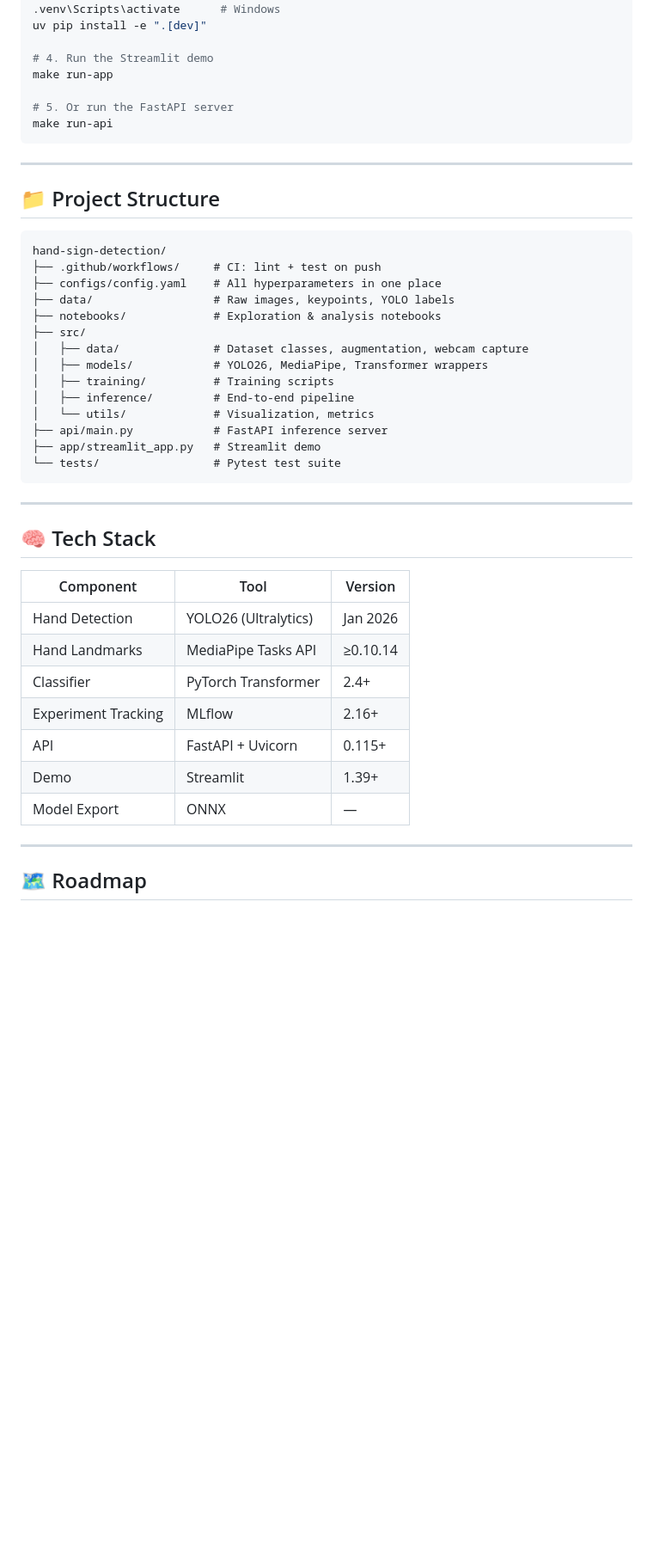
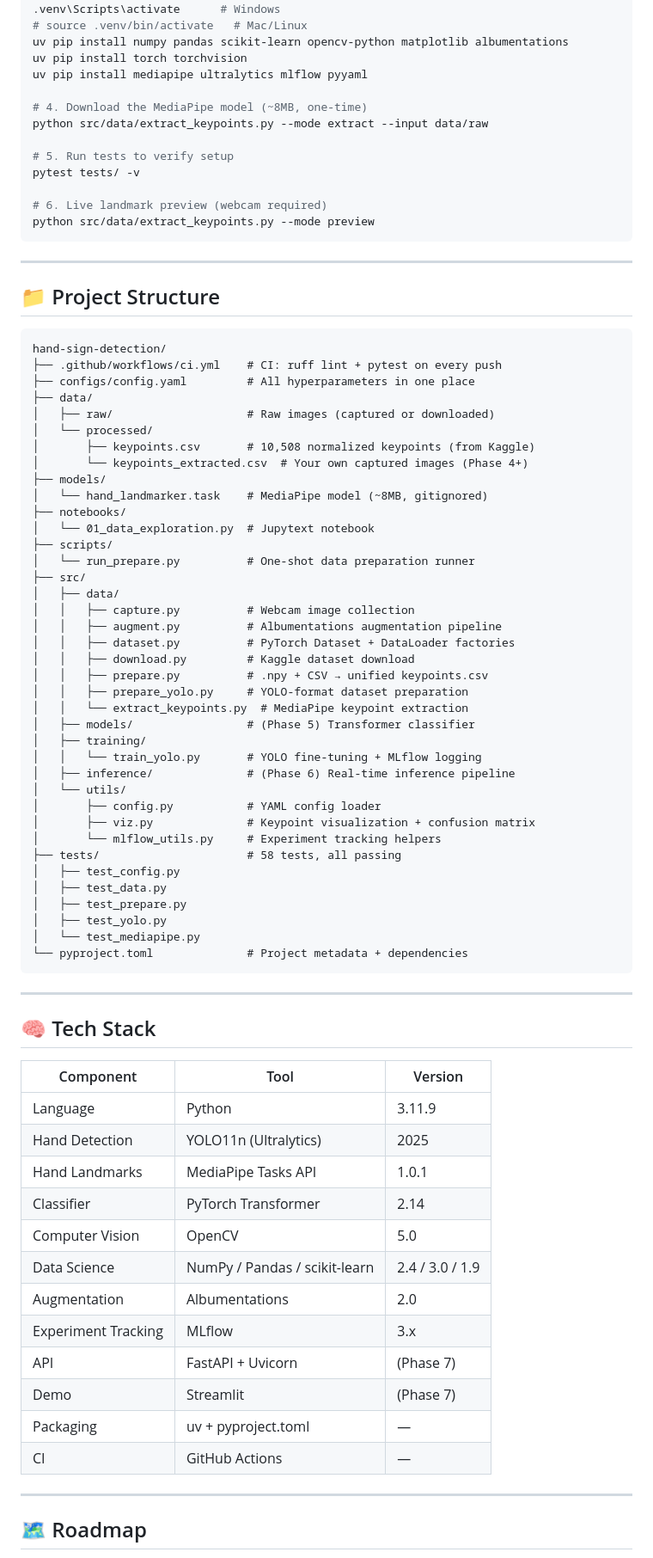
Before and after one commit to usmanbutt-dev/hand-sign-detection, a Markdown page: README.md, the part around one of its changes. Shown at 86% size. Rendered like a GitHub page; blank space fills up the shorter version.

````diff
--- a/README.md
+++ b/README.md
@@ -76,12 +91,18 @@ pip install uv
 uv venv .venv
 .venv\Scripts\activate      # Windows
-uv pip install -e ".[dev]"
+# source .venv/bin/activate   # Mac/Linux
+uv pip install numpy pandas scikit-learn opencv-python matplotlib albumentations
+uv pip install torch torchvision
+uv pip install mediapipe ultralytics mlflow pyyaml
 
-# 4. Run the Streamlit demo
-make run-app
+# 4. Download the MediaPipe model (~8MB, one-time)
+python src/data/extract_keypoints.py --mode extract --input data/raw
 
-# 5. Or run the FastAPI server
-make run-api
+# 5. Run tests to verify setup
+pytest tests/ -v
+
+# 6. Live landmark preview (webcam required)
+python src/data/extract_keypoints.py --mode preview
 ```
 
 ---
@@ -90,19 +111,43 @@ make run-api
 
 ```
 hand-sign-detection/
-├── .github/workflows/     # CI: lint + test on push
-├── configs/config.yaml    # All hyperparameters in one place
-├── data/                  # Raw images, keypoints, YOLO labels
-├── notebooks/             # Exploration & analysis notebooks
+├── .github/workflows/ci.yml    # CI: ruff lint + pytest on every push
+├── configs/config.yaml         # All hyperparameters in one place
+├── data/
+│   ├── raw/                    # Raw images (captured or downloaded)
+│   └── processed/
+│       ├── keypoints.csv       # 10,508 normalized keypoints (from Kaggle)
+│       └── keypoints_extracted.csv  # Your own captured images (Phase 4+)
+├── models/
+│   └── hand_landmarker.task    # MediaPipe model (~8MB, gitignored)
+├── notebooks/
+│   └── 01_data_exploration.py  # Jupytext notebook
+├── scripts/
+│   └── run_prepare.py          # One-shot data preparation runner
 ├── src/
-│   ├── data/              # Dataset classes, augmentation, webcam capture
-│   ├── models/            # YOLO26, MediaPipe, Transformer wrappers
-│   ├── training/          # Training scripts
-│   ├── inference/         # End-to-end pipeline
-│   └── utils/             # Visualization, metrics
-├── api/main.py            # FastAPI inference server
-├── app/streamlit_app.py   # Streamlit demo
-└── tests/                 # Pytest test suite
+│   ├── data/
+│   │   ├── capture.py          # Webcam image collection
+│   │   ├── augment.py          # Albumentations augmentation pipeline
+│   │   ├── dataset.py          # PyTorch Dataset + DataLoader factories
+│   │   ├── download.py         # Kaggle dataset download
+│   │   ├── prepare.py          # .npy + CSV → unified keypoints.csv
+│   │   ├── prepare_yolo.py     # YOLO-format dataset preparation
+│   │   └── extract_keypoints.py  # MediaPipe keypoint extraction
+│   ├── models/                 # (Phase 5) Transformer classifier
+│   ├── training/
+│   │   └── train_yolo.py       # YOLO fine-tuning + MLflow logging
+│   ├── inference/              # (Phase 6) Real-time inference pipeline
+│   └── utils/
+│       ├── config.py           # YAML config loader
+│       ├── viz.py              # Keypoint visualization + confusion matrix
+│       └── mlflow_utils.py     # Experiment tracking helpers
+├── tests/                      # 58 tests, all passing
+│   ├── test_config.py
+│   ├── test_data.py
+│   ├── test_prepare.py
+│   ├── test_yolo.py
+│   └── test_mediapipe.py
+└── pyproject.toml              # Project metadata + dependencies
 ```
 
 ---
@@ -111,13 +156,18 @@ hand-sign-detection/
 
 | Component | Tool | Version |
 |---|---|---|
-| Hand Detection | YOLO26 (Ultralytics) | Jan 2026 |
-| Hand Landmarks | MediaPipe Tasks API | ≥0.10.14 |
-| Classifier | PyTorch Transformer | 2.4+ |
-| Experiment Tracking | MLflow | 2.16+ |
-| API | FastAPI + Uvicorn | 0.115+ |
-| Demo | Streamlit | 1.39+ |
-| Model Export | ONNX | — |
+| Language | Python | 3.11.9 |
+| Hand Detection | YOLO11n (Ultralytics) | 2025 |
+| Hand Landmarks | MediaPipe Tasks API | 1.0.1 |
+| Classifier | PyTorch Transformer | 2.14 |
+| Computer Vision | OpenCV | 5.0 |
+| Data Science | NumPy / Pandas / scikit-learn | 2.4 / 3.0 / 1.9 |
+| Augmentation | Albumentations | 2.0 |
+| Experiment Tracking | MLflow | 3.x |
+| API | FastAPI + Uvicorn | (Phase 7) |
+| Demo | Streamlit | (Phase 7) |
+| Packaging | uv + pyproject.toml | — |
+| CI | GitHub Actions | — |
 
 ---
 
````
Also changed, not shown: other parts of README.md (+77 -25 lines).
